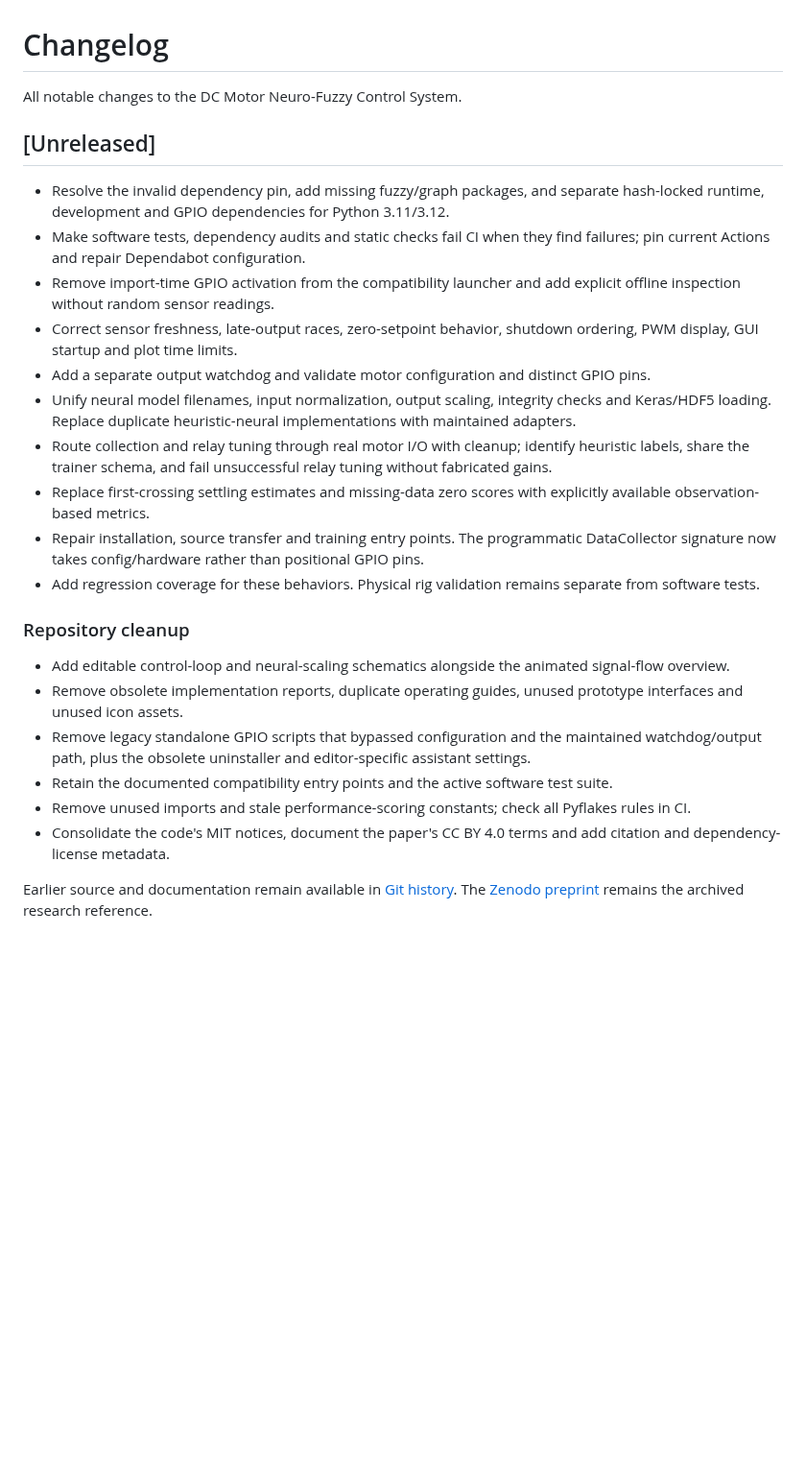
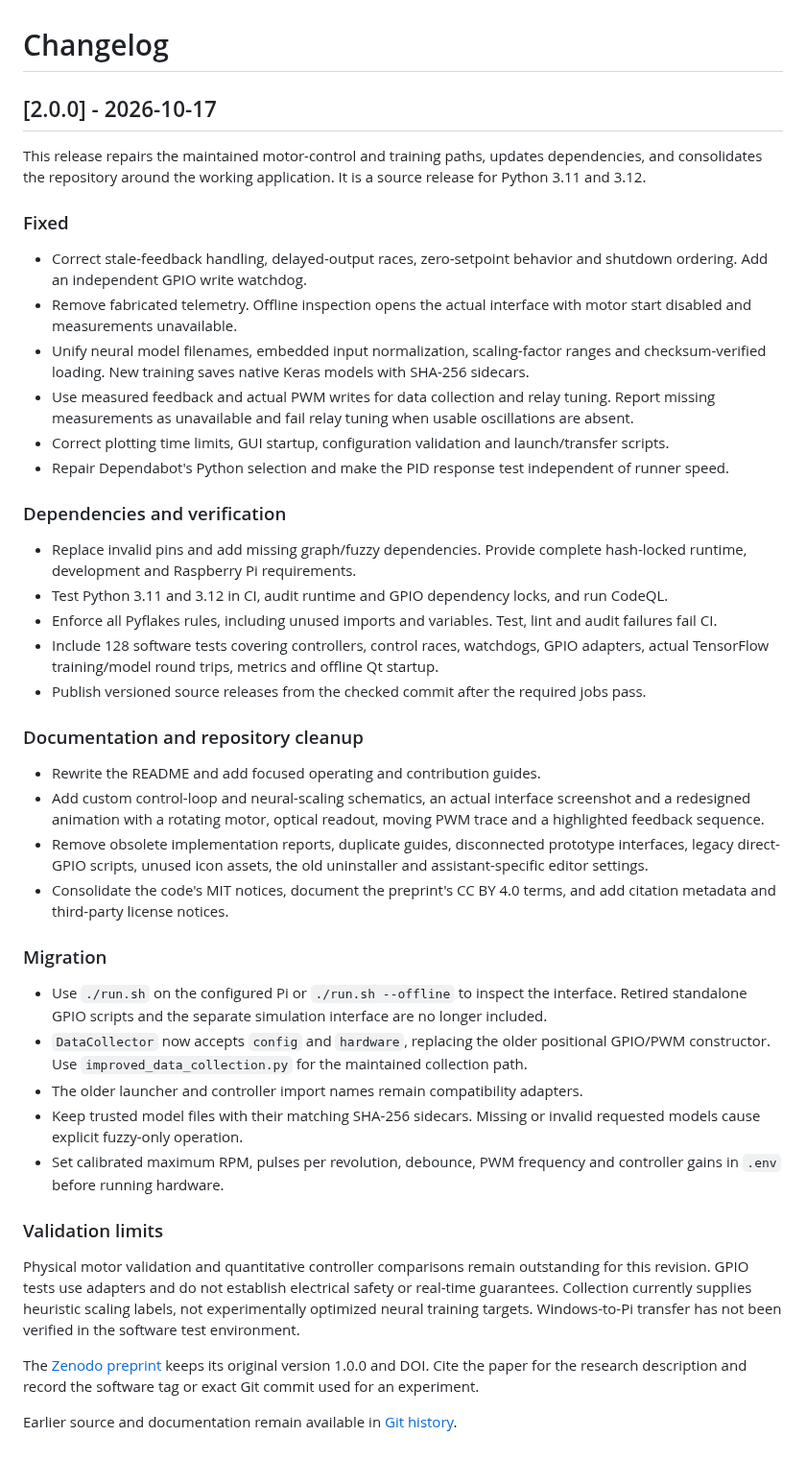
Before and after one commit to alexhaya4/dc-motor-neuro-fuzzy, a Markdown page: CHANGELOG.md, the part around the change. Shown at 96% size. Rendered like a GitHub page; blank space fills up the shorter version.

Commit message:
Prepare v2.0.0 and redesign the animated control loop
Animate the working sequence with a rotating motor and encoder, optical sensing, a moving PWM trace and timestamped feedback. Keep the conceptual nature clear and use the same engineering visual language as the schematics.

Add the software version, dated release notes and migration guidance, update software citation metadata, and retain the paper's original DOI and version. Publish the versioned source release from the exact commit only after both Python test jobs and CodeQL succeed; never move an existing tag.

```diff
--- a/CHANGELOG.md
+++ b/CHANGELOG.md
@@ -1,27 +1,45 @@
 # Changelog
 
-All notable changes to the DC Motor Neuro-Fuzzy Control System.
+## [2.0.0] - 2026-10-17
 
-## [Unreleased]
+This release repairs the maintained motor-control and training paths, updates dependencies, and consolidates the repository around the working application. It is a source release for Python 3.11 and 3.12.
 
-- Resolve the invalid dependency pin, add missing fuzzy/graph packages, and separate hash-locked runtime, development and GPIO dependencies for Python 3.11/3.12.
-- Make software tests, dependency audits and static checks fail CI when they find failures; pin current Actions and repair Dependabot configuration.
-- Remove import-time GPIO activation from the compatibility launcher and add explicit offline inspection without random sensor readings.
-- Correct sensor freshness, late-output races, zero-setpoint behavior, shutdown ordering, PWM display, GUI startup and plot time limits.
-- Add a separate output watchdog and validate motor configuration and distinct GPIO pins.
-- Unify neural model filenames, input normalization, output scaling, integrity checks and Keras/HDF5 loading. Replace duplicate heuristic-neural implementations with maintained adapters.
-- Route collection and relay tuning through real motor I/O with cleanup; identify heuristic labels, share the trainer schema, and fail unsuccessful relay tuning without fabricated gains.
-- Replace first-crossing settling estimates and missing-data zero scores with explicitly available observation-based metrics.
-- Repair installation, source transfer and training entry points. The programmatic DataCollector signature now takes config/hardware rather than positional GPIO pins.
-- Add regression coverage for these behaviors. Physical rig validation remains separate from software tests.
+### Fixed
 
-### Repository cleanup
+- Correct stale-feedback handling, delayed-output races, zero-setpoint behavior and shutdown ordering. Add an independent GPIO write watchdog.
+- Remove fabricated telemetry. Offline inspection opens the actual interface with motor start disabled and measurements unavailable.
+- Unify neural model filenames, embedded input normalization, scaling-factor ranges and checksum-verified loading. New training saves native Keras models with SHA-256 sidecars.
+- Use measured feedback and actual PWM writes for data collection and relay tuning. Report missing measurements as unavailable and fail relay tuning when usable oscillations are absent.
+- Correct plotting time limits, GUI startup, configuration validation and launch/transfer scripts.
+- Repair Dependabot's Python selection and make the PID response test independent of runner speed.
 
-- Add editable control-loop and neural-scaling schematics alongside the animated signal-flow overview.
-- Remove obsolete implementation reports, duplicate operating guides, unused prototype interfaces and unused icon assets.
-- Remove legacy standalone GPIO scripts that bypassed configuration and the maintained watchdog/output path, plus the obsolete uninstaller and editor-specific assistant settings.
-- Retain the documented compatibility entry points and the active software test suite.
-- Remove unused imports and stale performance-scoring constants; check all Pyflakes rules in CI.
-- Consolidate the code's MIT notices, document the paper's CC BY 4.0 terms and add citation and dependency-license metadata.
+### Dependencies and verification
 
-Earlier source and documentation remain available in [Git history](https://github.com/alexhaya4/dc-motor-neuro-fuzzy/commits/main/). The [Zenodo preprint](https://doi.org/10.5281/zenodo.20124685) remains the archived research reference.
+- Replace invalid pins and add missing graph/fuzzy dependencies. Provide complete hash-locked runtime, development and Raspberry Pi requirements.
+- Test Python 3.11 and 3.12 in CI, audit runtime and GPIO dependency locks, and run CodeQL.
+- Enforce all Pyflakes rules, including unused imports and variables. Test, lint and audit failures fail CI.
+- Include 128 software tests covering controllers, control races, watchdogs, GPIO adapters, actual TensorFlow training/model round trips, metrics and offline Qt startup.
+- Publish versioned source releases from the checked commit after the required jobs pass.
+
+### Documentation and repository cleanup
+
+- Rewrite the README and add focused operating and contribution guides.
+- Add custom control-loop and neural-scaling schematics, an actual interface screenshot and a redesigned animation with a rotating motor, optical readout, moving PWM trace and a highlighted feedback sequence.
+- Remove obsolete implementation reports, duplicate guides, disconnected prototype interfaces, legacy direct-GPIO scripts, unused icon assets, the old uninstaller and assistant-specific editor settings.
+- Consolidate the code's MIT notices, document the preprint's CC BY 4.0 terms, and add citation metadata and third-party license notices.
+
+### Migration
+
+- Use `./run.sh` on the configured Pi or `./run.sh --offline` to inspect the interface. Retired standalone GPIO scripts and the separate simulation interface are no longer included.
+- `DataCollector` now accepts `config` and `hardware`, replacing the older positional GPIO/PWM constructor. Use `improved_data_collection.py` for the maintained collection path.
+- The older launcher and controller import names remain compatibility adapters.
+- Keep trusted model files with their matching SHA-256 sidecars. Missing or invalid requested models cause explicit fuzzy-only operation.
+- Set calibrated maximum RPM, pulses per revolution, debounce, PWM frequency and controller gains in `.env` before running hardware.
+
+### Validation limits
+
+Physical motor validation and quantitative controller comparisons remain outstanding for this revision. GPIO tests use adapters and do not establish electrical safety or real-time guarantees. Collection currently supplies heuristic scaling labels, not experimentally optimized neural training targets. Windows-to-Pi transfer has not been verified in the software test environment.
+
+The [Zenodo preprint](https://doi.org/10.5281/zenodo.20124685) keeps its original version 1.0.0 and DOI. Cite the paper for the research description and record the software tag or exact Git commit used for an experiment.
+
+Earlier source and documentation remain available in [Git history](https://github.com/alexhaya4/dc-motor-neuro-fuzzy/commits/main/).
```
Also changed, not shown: CONTRIBUTING.md (+6 -0 lines), README.md (+5 -2 lines), docs/media/control-loop.gif, 3 other files.
